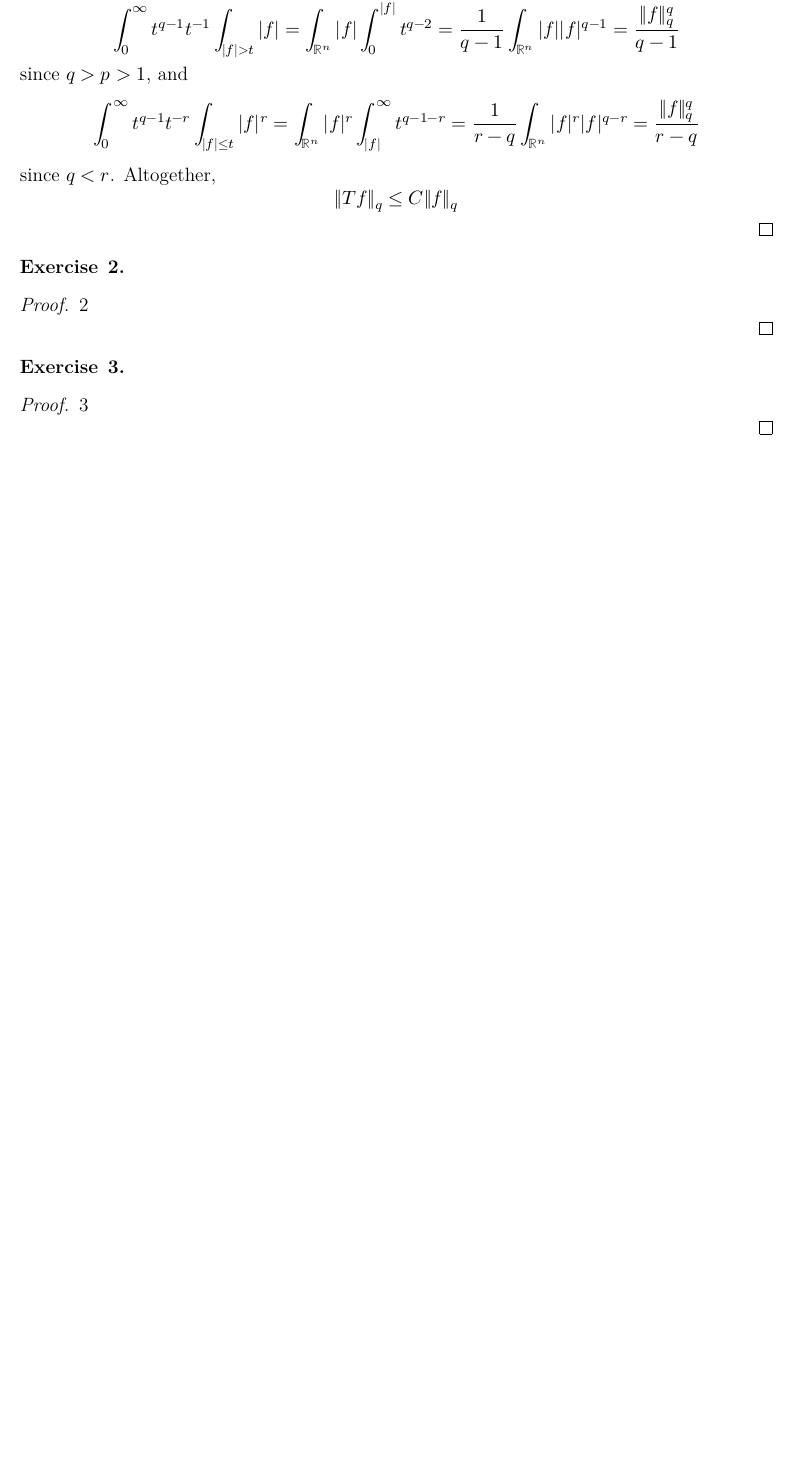
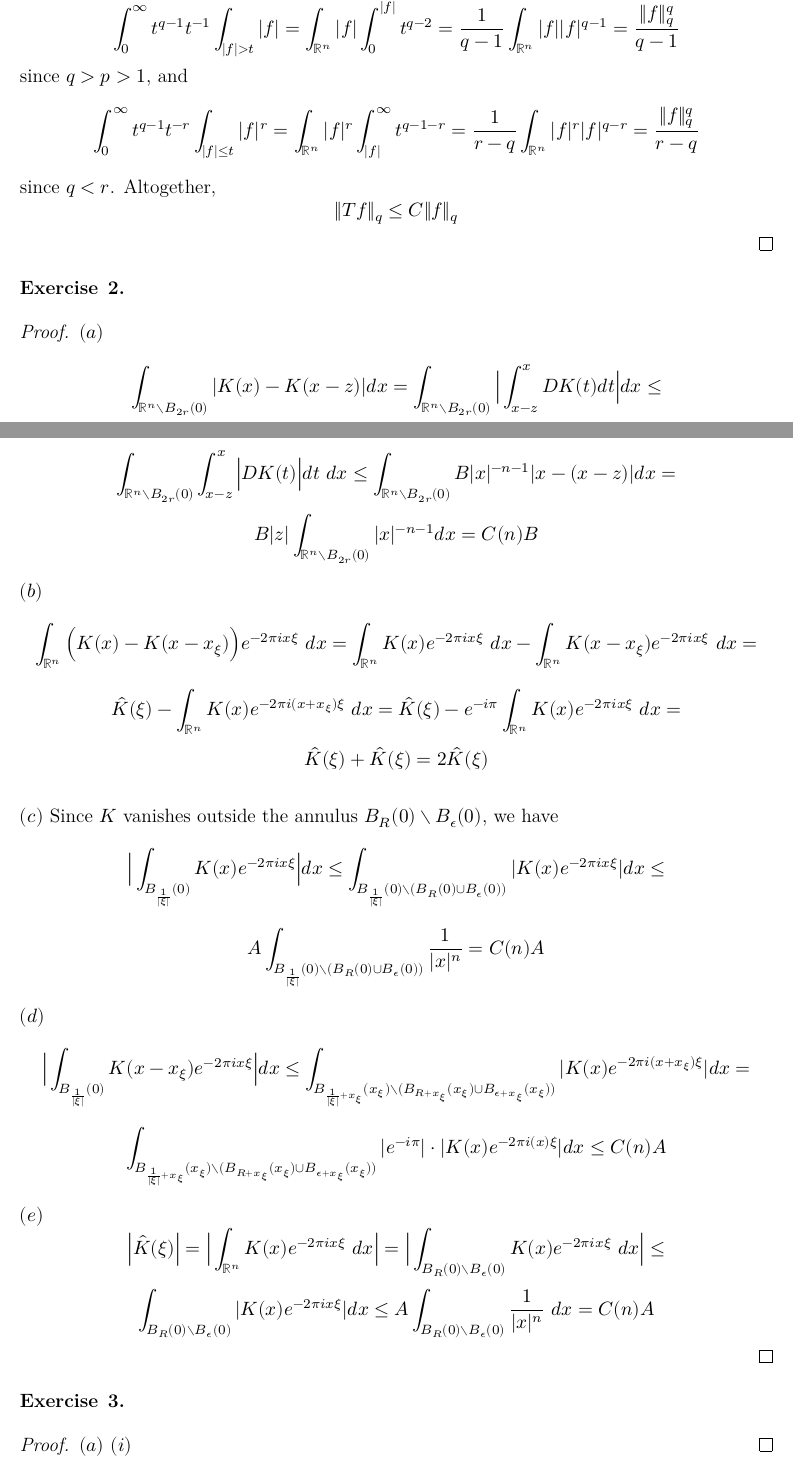
Before and after one commit to dansok/Mathematics, a LaTeX problem sheet (harmonic-analysis/hw5/hw5.tex): part of the page before the commit and two parts of pages 1 and 2 of 2 after it, the two joined at a grey line, cut so that both start at the same text, the shorter picture padded with empty space. Compiled offline with XeLaTeX.

Commit message:
Finishing exercise #2

```diff
--- a/harmonic-analysis/hw5/hw5.tex
+++ b/harmonic-analysis/hw5/hw5.tex
@@ -58,15 +58,30 @@
 \begin{exercise}{2}
 \end{exercise}
 
-\begin{proof}{2}
-
+\begin{proof}
+  $(a)$
+  $$\int_{\mathbb{R}^n \setminus B_{2r}(0)} |K(x) - K(x-z)| dx = \int_{\mathbb{R}^n \setminus B_{2r}(0)} \Big| \int_{x-z}^{x} DK(t) dt \Big| dx \le$$
+  $$\int_{\mathbb{R}^n \setminus B_{2r}(0)} \int_{x-z}^{x} \Big|DK(t)\Big| dt\ dx \le \int_{\mathbb{R}^n \setminus B_{2r}(0)} B |x|^{-n-1} |x - (x-z)| dx =$$
+  $$B |z| \int_{\mathbb{R}^n \setminus B_{2r}(0)} |x|^{-n-1}dx = C(n)B$$\\
+  $(b)$
+  $$\int_{\mathbb{R}^n} \Big( K(x) - K(x - x_{\xi}) \Big) e^{-2 \pi i x \xi}\ dx = \int_{\mathbb{R}^n} K(x) e^{-2 \pi i x \xi}\ dx - \int_{\mathbb{R}^n} K(x-x_\xi) e^{-2 \pi i x \xi}\ dx =$$
+  $$\hat{K}(\xi) - \int_{\mathbb{R}^n} K(x) e^{-2 \pi i (x + x_\xi) \xi}\ dx = \hat{K}(\xi) - e^{-i \pi} \int_{\mathbb{R}^n} K(x) e^{-2 \pi i x \xi}\ dx =$$
+  $$\hat{K}(\xi) + \hat{K}(\xi) = 2 \hat{K}(\xi)$$\\
+  $(c)$ Since $K$ vanishes outside the annulus $B_R(0) \setminus B_\epsilon(0)$, we have
+  $$\Big| \int_{B_\frac{1}{|\xi|}(0)} K(x)e^{-2 \pi i x \xi} \Big| dx \le \int_{B_\frac{1}{|\xi|}(0) \setminus  (B_R(0) \cup B_\epsilon(0))} |K(x)e^{-2 \pi i x \xi}| dx \le$$
+  $$A \int_{B_\frac{1}{|\xi|}(0) \setminus  (B_R(0) \cup B_\epsilon(0))} \dfrac{1}{|x|^n} = C(n)A$$\\
+  $(d)$
+  $$\Big| \int_{B_\frac{1}{|\xi|}(0)} K(x-x_\xi)e^{-2 \pi i x \xi} \Big| dx \le \int_{B_{\frac{1}{|\xi|}+x_\xi}(x_\xi) \setminus  (B_{R+x_\xi}(x_\xi) \cup B_{\epsilon+x_\xi}(x_\xi))} |K(x)e^{-2 \pi i (x+x_\xi) \xi}| dx =$$ $$\int_{B_{\frac{1}{|\xi|}+x_\xi}(x_\xi) \setminus  (B_{R+x_\xi}(x_\xi) \cup B_{\epsilon+x_\xi}(x_\xi))} |e^{-i \pi}| \cdot |K(x)e^{-2 \pi i (x) \xi}| dx \le C(n) A$$\\
+  $(e)$
+  $$\Big| \hat{K}(\xi) \Big| = \Big| \int_{\mathbb{R}^n} K(x) e^{-2 \pi i x \xi}\ dx \Big| = \Big| \int_{B_R(0) \setminus B_\epsilon(0)} K(x) e^{-2 \pi i x \xi}\ dx \Big| \le$$
+  $$\int_{B_R(0) \setminus B_\epsilon(0)} |K(x) e^{-2 \pi i x \xi}| dx \le A \int_{B_R(0) \setminus B_\epsilon(0)} \frac{1}{|x|^n}\ dx = C(n) A$$
 \end{proof}
 
 \begin{exercise}{3}
 \end{exercise}
 
-\begin{proof}{3}
-
+\begin{proof}
+$(a)$ $(i)$
 \end{proof}
 
 \end{document}
```
Also changed, not shown: harmonic-analysis/hw5/hw5.pdf, 3 other files.
